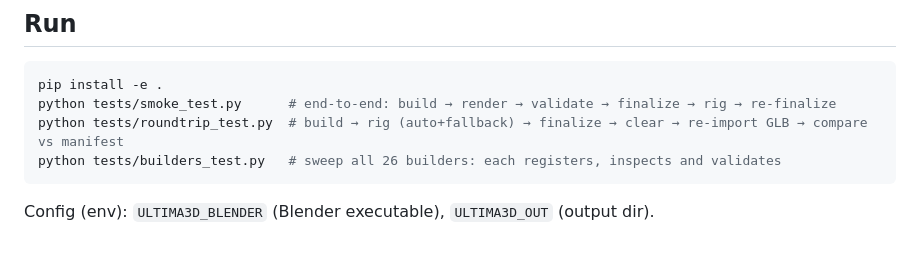
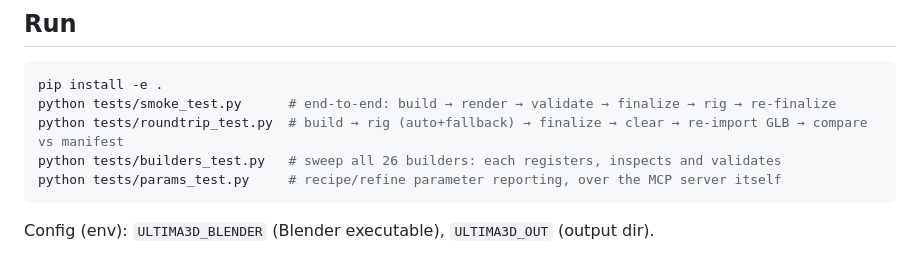
Before and after one commit to buffbot88/Ultima3D, a Markdown page: README.md, the part around the change. GitHub-like rendering.

Commit message:
Restore the README test list line dropped by the merge in 98d47e2
Second half of the same bad hand-resolution: the in-branch merge of main into
fix/surface-unknown-recipe-params had exactly two content conflicts (confirmed
with git merge-tree), and both were resolved to main's side, discarding the
branch's addition. The first was RECIPE_META_KEYS (fixed in 990d05d); this is
the second -- the Run section's python tests/params_test.py entry, leaving the
newest test undocumented in the repo's own instructions.

Verified byte-identical to what d3465ef intended. An audit of the other four
merges reachable from main (5e568e4, 0b22063, 6b4adf8, b6779a1) compared both
parents' changes against each merge result in both directions; all are clean
unions, and 98d47e2 is the only merge with dropped content. Docs-only change.

🤖 Generated with Codebuff
Co-Authored-By: Codebuff <noreply@codebuff.com>

````diff
--- a/README.md
+++ b/README.md
@@ -186,6 +186,7 @@ pip install -e .
 python tests/smoke_test.py      # end-to-end: build → render → validate → finalize → rig → re-finalize
 python tests/roundtrip_test.py  # build → rig (auto+fallback) → finalize → clear → re-import GLB → compare vs manifest
 python tests/builders_test.py   # sweep all 26 builders: each registers, inspects and validates
+python tests/params_test.py     # recipe/refine parameter reporting, over the MCP server itself
 ```
 
 Config (env): `ULTIMA3D_BLENDER` (Blender executable), `ULTIMA3D_OUT` (output dir).
````
